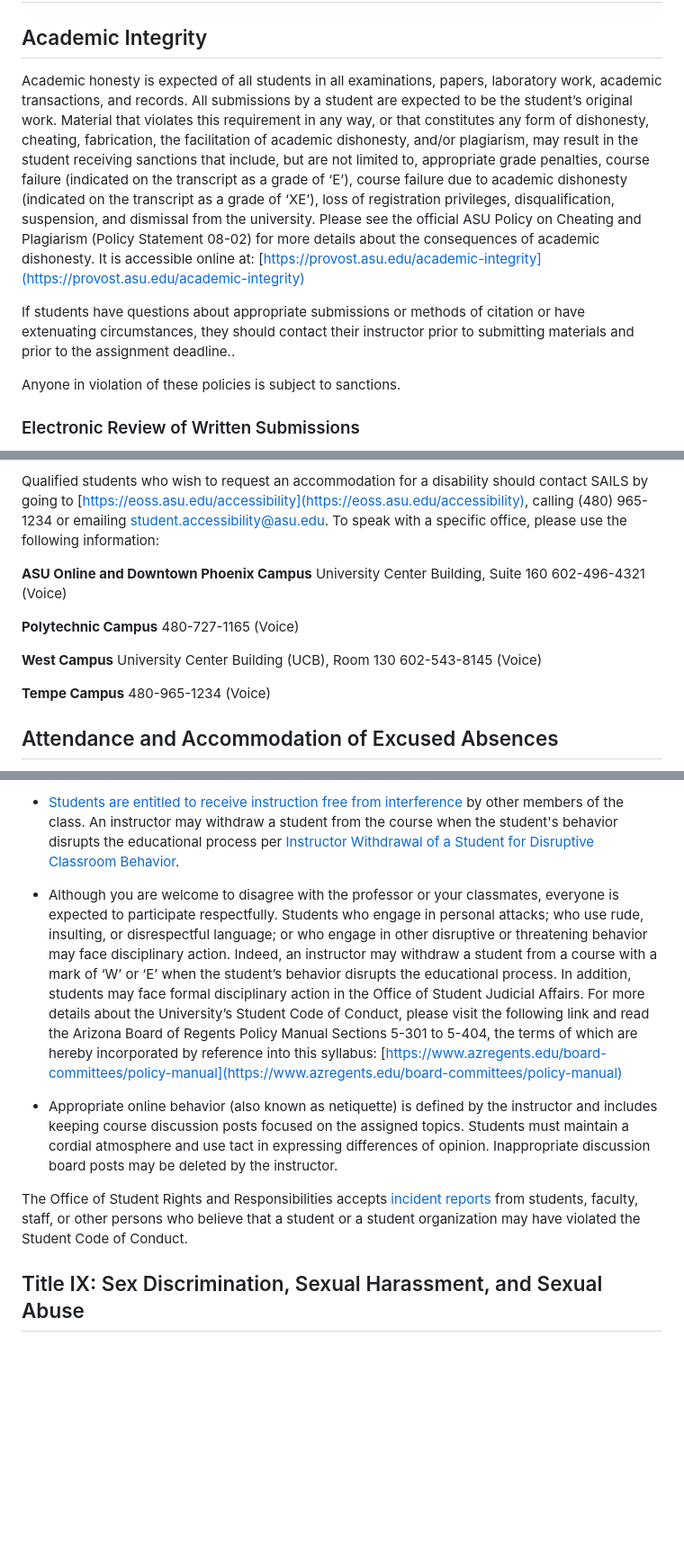
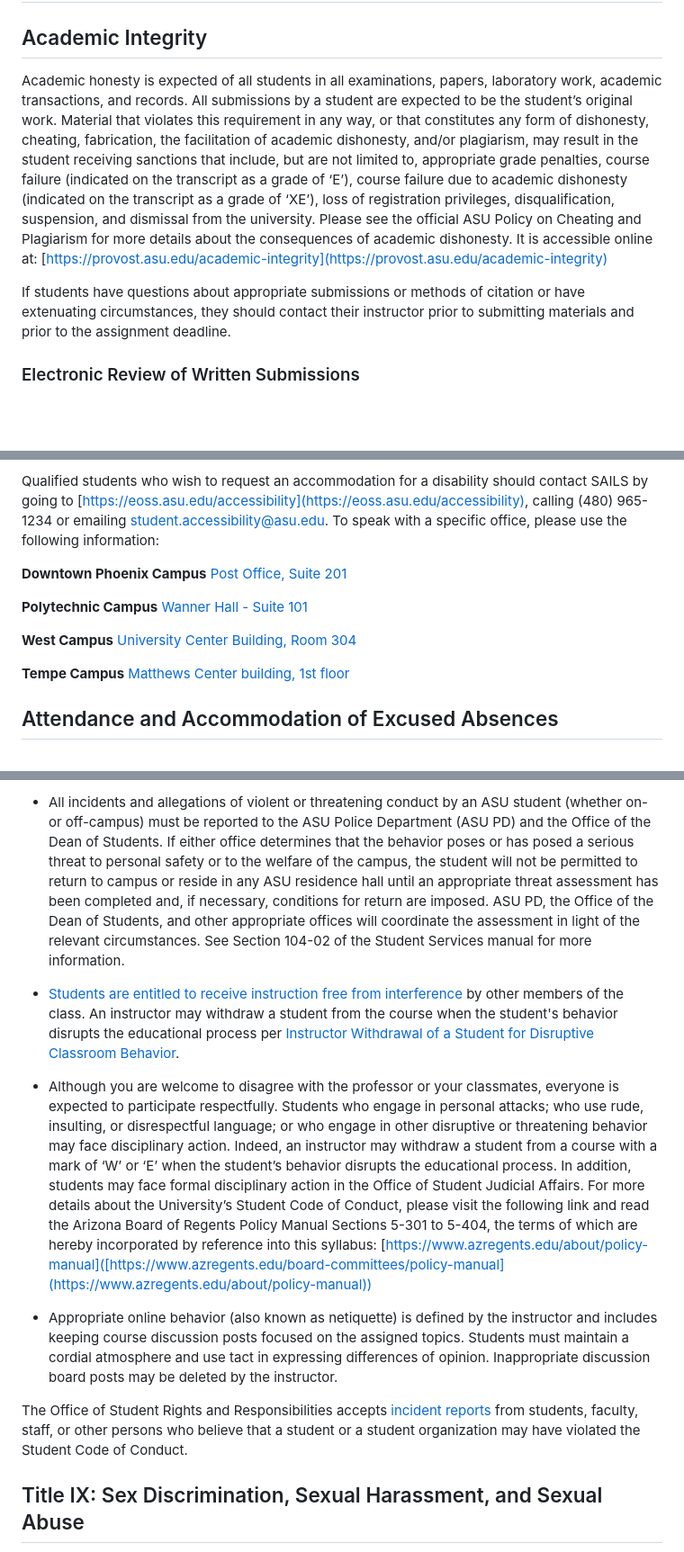
Before and after one commit to Watts-College/watts-course-policies, a Markdown page: index.md, 3 parts joined by grey strips. Shown: that part at 90% size. Drawn GitHub-style; blank space fills up the shorter version.

Commit message:
Update index.md
2024-25 academic year course policies updates.

```diff
--- a/index.md
+++ b/index.md
@@ -11,11 +11,9 @@ index:
 
 ## Academic Integrity
 
-Academic honesty is expected of all students in all examinations, papers, laboratory work, academic transactions, and records. All submissions by a student are expected to be the student’s original work. Material that violates this requirement in any way, or that constitutes any form of dishonesty, cheating, fabrication, the facilitation of academic dishonesty, and/or plagiarism, may result in the student receiving sanctions that include, but are not limited to, appropriate grade penalties, course failure (indicated on the transcript as a grade of ‘E’), course failure due to academic dishonesty (indicated on the transcript as a grade of ‘XE’), loss of registration privileges, disqualification, suspension, and dismissal from the university. Please see the official ASU Policy on Cheating and Plagiarism (Policy Statement 08-02) for more details about the consequences of academic dishonesty. It is accessible online at: [https://provost.asu.edu/academic-integrity](https://provost.asu.edu/academic-integrity)
+Academic honesty is expected of all students in all examinations, papers, laboratory work, academic transactions, and records. All submissions by a student are expected to be the student’s original work. Material that violates this requirement in any way, or that constitutes any form of dishonesty, cheating, fabrication, the facilitation of academic dishonesty, and/or plagiarism, may result in the student receiving sanctions that include, but are not limited to, appropriate grade penalties, course failure (indicated on the transcript as a grade of ‘E’), course failure due to academic dishonesty (indicated on the transcript as a grade of ‘XE’), loss of registration privileges, disqualification, suspension, and dismissal from the university. Please see the official ASU Policy on Cheating and Plagiarism for more details about the consequences of academic dishonesty. It is accessible online at: [https://provost.asu.edu/academic-integrity](https://provost.asu.edu/academic-integrity)
 
-If students have questions about appropriate submissions or methods of citation or have extenuating circumstances, they should contact their instructor prior to submitting materials and prior to the assignment deadline..
-
-Anyone in violation of these policies is subject to sanctions.
+If students have questions about appropriate submissions or methods of citation or have extenuating circumstances, they should contact their instructor prior to submitting materials and prior to the assignment deadline.
 
 ### Electronic Review of Written Submissions
 To ensure compliance with academic integrity policies, written submissions will be submitted to TurnItIn, or a similar plagiarism detection program. Submission of any writing assignment in the course to the professor constitutes consent by the student for the instructor to upload the paper to check against any anti-plagiarism database.
@@ -56,19 +54,17 @@ Every effort is made to provide reasonable accommodations for qualified students
 
 Qualified students who wish to request an accommodation for a disability should contact SAILS by going to [https://eoss.asu.edu/accessibility](https://eoss.asu.edu/accessibility), calling (480) 965-1234 or emailing [student.accessibility@asu.edu](student.accessibility@asu.edu). To speak with a specific office, please use the following information:
 
-**ASU Online and Downtown Phoenix Campus**
-University Center Building, Suite 160
-602-496-4321 (Voice)
+**Downtown Phoenix Campus**
+[Post Office, Suite 201](http://myatlascms.com/map/?id=120&mrkIid=62627)
 
 **Polytechnic Campus**
-480-727-1165 (Voice)
+[Wanner Hall - Suite 101](https://www.asu.edu/map/interactive/?campus=polytechnic&building=WANER)
 
 **West Campus**
-University Center Building (UCB), Room 130
-602-543-8145 (Voice)
+[University Center Building, Room 304](http://www.asu.edu/map/interactive/?campus=west&building=UCB)
 
 **Tempe Campus**
-480-965-1234 (Voice)
+[Matthews Center building, 1st floor](http://www.asu.edu/map/interactive/?campus=tempe&building=MCENT)
 
 ## Attendance and Accommodation of Excused Absences
 
@@ -138,7 +134,9 @@ Required behavior standards are listed in the [Student Code of Conduct and Stude
 
-* [Students are entitled to receive instruction free from interference](http://www.asu.edu/aad/manuals/ssm/ssm104-02.html) by other members of the class. An instructor may withdraw a student from the course when the student's behavior disrupts the educational process per [Instructor Withdrawal of a Student for Disruptive Classroom Behavior](http://www.asu.edu/aad/manuals/usi/usi201-10.html).
+* All incidents and allegations of violent or threatening conduct by an ASU student (whether on- or off-campus) must be reported to the ASU Police Department (ASU PD) and the Office of the Dean of Students. If either office determines that the behavior poses or has posed a serious threat to personal safety or to the welfare of the campus, the student will not be permitted to return to campus or reside in any ASU residence hall until an appropriate threat assessment has been completed and, if necessary, conditions for return are imposed. ASU PD, the Office of the Dean of Students, and other appropriate offices will coordinate the assessment in light of the relevant circumstances. See Section 104-02 of the Student Services manual for more information.
 
-* Although you are welcome to disagree with the professor or your classmates, everyone is expected to participate respectfully. Students who engage in personal attacks; who use rude, insulting, or disrespectful language; or who engage in other disruptive or threatening behavior may face disciplinary action. Indeed, an instructor may withdraw a student from a course with a mark of ‘W’ or ‘E’ when the student’s behavior disrupts the educational process. In addition, students may face formal disciplinary action in the Office of Student Judicial Affairs. For more details about the University’s Student Code of Conduct, please visit the following link and read the Arizona Board of Regents Policy Manual Sections 5-301 to 5-404, the terms of which are hereby incorporated by reference into this syllabus:  [https://www.azregents.edu/board-committees/policy-manual](https://www.azregents.edu/board-committees/policy-manual)
+* [Students are entitled to receive instruction free from interference](https://policy.asu.edu/#doc1560489) by other members of the class. An instructor may withdraw a student from the course when the student's behavior disrupts the educational process per [Instructor Withdrawal of a Student for Disruptive Classroom Behavior](https://public.powerdms.com/ASU/documents/1560510).
+
+* Although you are welcome to disagree with the professor or your classmates, everyone is expected to participate respectfully. Students who engage in personal attacks; who use rude, insulting, or disrespectful language; or who engage in other disruptive or threatening behavior may face disciplinary action. Indeed, an instructor may withdraw a student from a course with a mark of ‘W’ or ‘E’ when the student’s behavior disrupts the educational process. In addition, students may face formal disciplinary action in the Office of Student Judicial Affairs. For more details about the University’s Student Code of Conduct, please visit the following link and read the Arizona Board of Regents Policy Manual Sections 5-301 to 5-404, the terms of which are hereby incorporated by reference into this syllabus:  [https://www.azregents.edu/about/policy-manual]([https://www.azregents.edu/board-committees/policy-manual](https://www.azregents.edu/about/policy-manual))
 
 * Appropriate online behavior (also known as netiquette) is defined by the instructor and includes keeping course discussion posts focused on the assigned topics. Students must maintain a cordial atmosphere and use tact in expressing differences of opinion. Inappropriate discussion board posts may be deleted by the instructor.
 
```
Also changed, not shown: other parts of index.md (+10 -10 lines).
